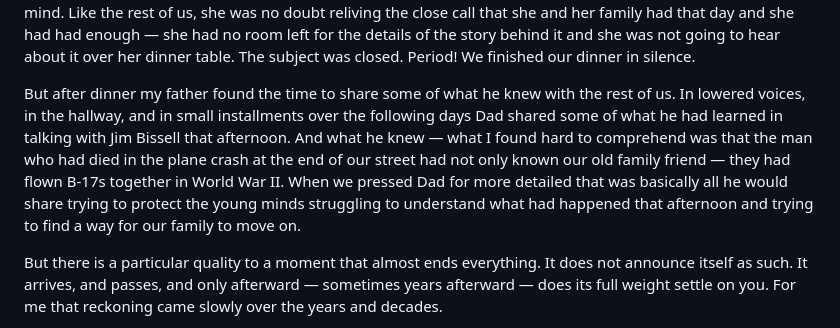
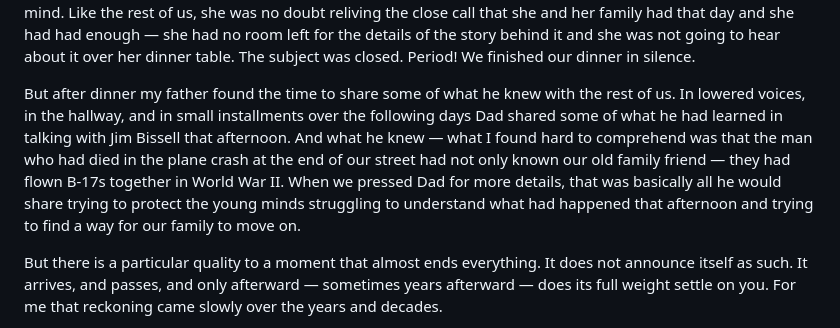
Before and after one commit to juren53/Life-and-Death, a Markdown page: Life-and-Death.md, the part around one of its changes. Drawn GitHub-style.

```diff
--- a/Life-and-Death.md
+++ b/Life-and-Death.md
@@ -42,7 +42,7 @@ My father had been at work that Saturday when the crash happened. When he learne
 
 Over dinner, Dad started to tell us what he had learned earlier that afternoon — that Jim knew the pilot of the plane and . . . but Mom cut him off. She held her hand up and stopped him short. My mother had witnessed the devastating scenes of the afternoon. The smoke, the fire, the ambulances, the fire trucks, the crowds that had invaded our quiet neighborhood that afternoon. All the images and sounds were undoubtedly still fresh in her mind. Like the rest of us, she was no doubt reliving the close call that she and her family had that day and she had had enough — she had no room left for the details of the story behind it and she was not going to hear about it over her dinner table. The subject was closed. Period! We finished our dinner in silence.
 
-But after dinner my father found the time to share some of what he knew  with the rest of us.  In lowered voices, in the hallway, and in small installments over the following days Dad shared some of what he had learned in talking with Jim Bissell that afternoon. And what he knew — what I found hard to comprehend was that the man who had died in the plane crash at the end of our street had not only known our old family friend — they had flown B-17s together in World War II.  When we pressed Dad for more detailed that was basically all he would share trying to protect the young minds struggling to understand what had happened that afternoon and trying to find a way for our family to move on.
+But after dinner my father found the time to share some of what he knew  with the rest of us.  In lowered voices, in the hallway, and in small installments over the following days Dad shared some of what he had learned in talking with Jim Bissell that afternoon. And what he knew — what I found hard to comprehend was that the man who had died in the plane crash at the end of our street had not only known our old family friend — they had flown B-17s together in World War II.  When we pressed Dad for more details, that was basically all he would share trying to protect the young minds struggling to understand what had happened that afternoon and trying to find a way for our family to move on.
 
 But there is a particular quality to a moment that almost ends everything. It does not announce itself as such. It arrives, and passes, and only afterward — sometimes years afterward — does its full weight settle on you. For me that reckoning came slowly over the years and decades.
 
```
Also changed, not shown: other parts of Life-and-Death.md (+3 -3 lines).
